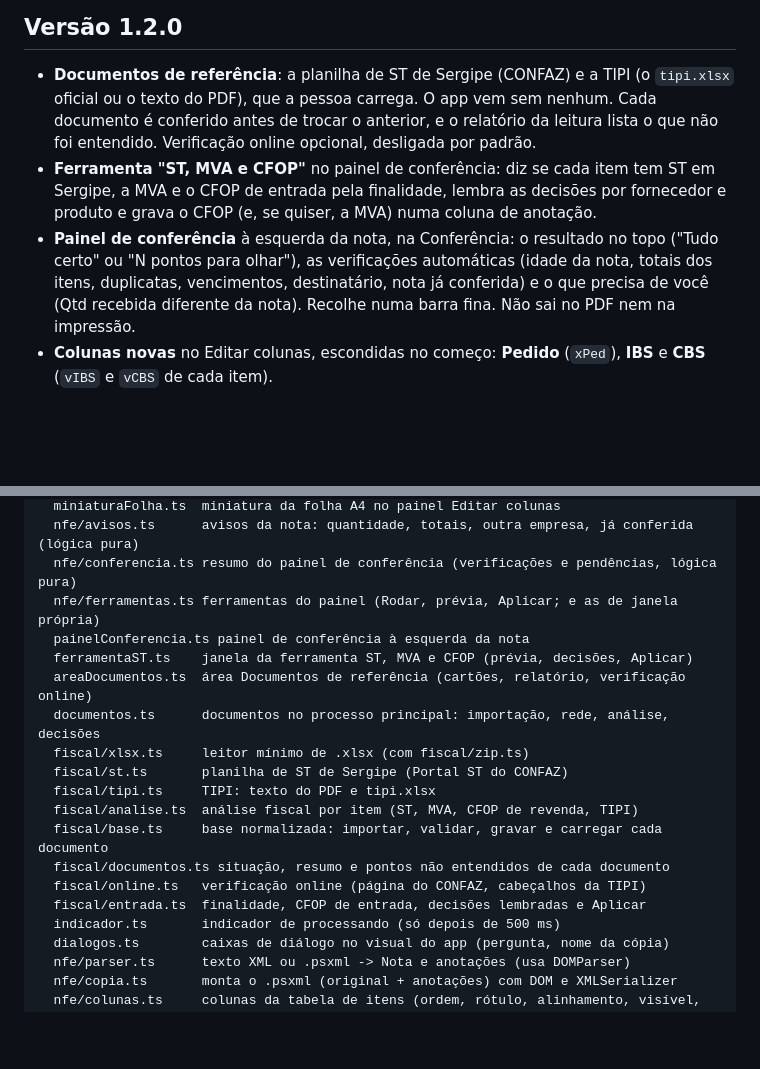
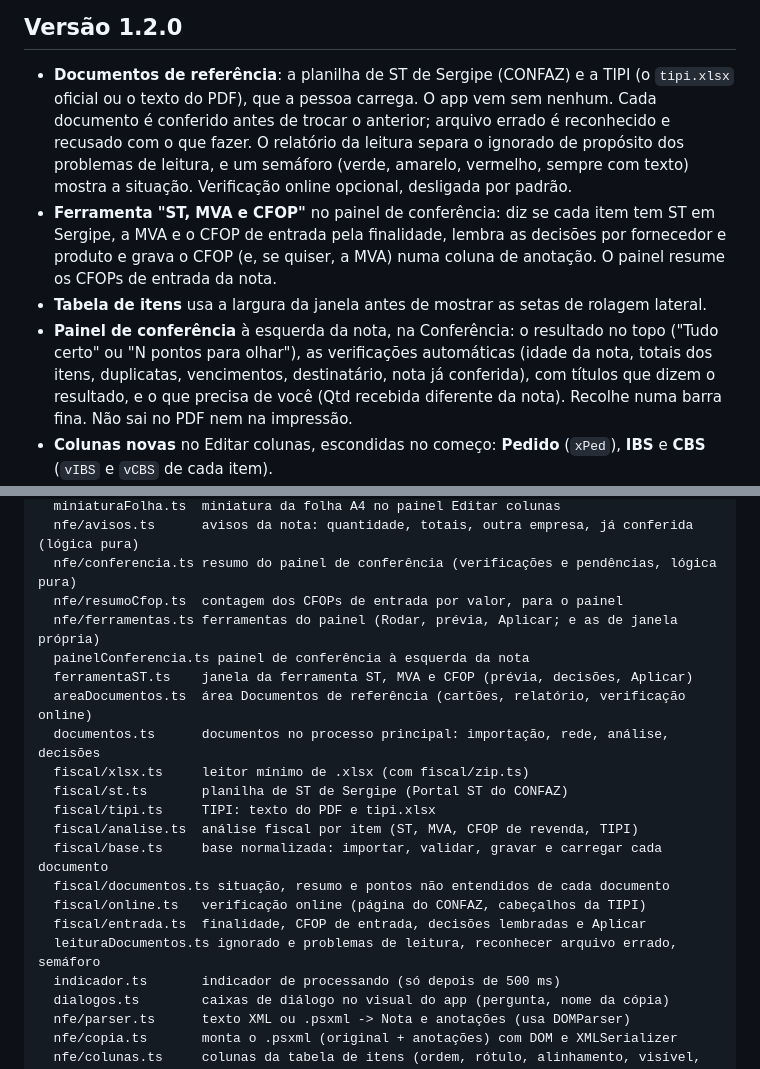
Before and after one commit to psparafusos/ps-xml-reader, a Markdown page: README.md, 2 parts joined by grey strips. Rendered like a GitHub page; blank space fills up the shorter version.

```diff
--- a/README.md
+++ b/README.md
@@ -14,17 +14,22 @@ o DANFE.
 
 - **Documentos de referência**: a planilha de ST de Sergipe (CONFAZ) e a TIPI
   (o `tipi.xlsx` oficial ou o texto do PDF), que a pessoa carrega. O app vem
-  sem nenhum. Cada documento é conferido antes de trocar o anterior, e o
-  relatório da leitura lista o que não foi entendido. Verificação online
-  opcional, desligada por padrão.
+  sem nenhum. Cada documento é conferido antes de trocar o anterior; arquivo
+  errado é reconhecido e recusado com o que fazer. O relatório da leitura
+  separa o ignorado de propósito dos problemas de leitura, e um semáforo
+  (verde, amarelo, vermelho, sempre com texto) mostra a situação. Verificação
+  online opcional, desligada por padrão.
 - **Ferramenta "ST, MVA e CFOP"** no painel de conferência: diz se cada item
   tem ST em Sergipe, a MVA e o CFOP de entrada pela finalidade, lembra as
   decisões por fornecedor e produto e grava o CFOP (e, se quiser, a MVA)
-  numa coluna de anotação.
+  numa coluna de anotação. O painel resume os CFOPs de entrada da nota.
+- **Tabela de itens** usa a largura da janela antes de mostrar as setas de
+  rolagem lateral.
 - **Painel de conferência** à esquerda da nota, na Conferência: o resultado
   no topo ("Tudo certo" ou "N pontos para olhar"), as verificações
   automáticas (idade da nota, totais dos itens, duplicatas, vencimentos,
-  destinatário, nota já conferida) e o que precisa de você (Qtd recebida
+  destinatário, nota já conferida), com títulos que dizem o resultado, e o
+  que precisa de você (Qtd recebida
   diferente da nota). Recolhe numa barra fina. Não sai no PDF nem na
   impressão.
 - **Colunas novas** no Editar colunas, escondidas no começo: **Pedido**
@@ -818,6 +861,7 @@ src/
   miniaturaFolha.ts  miniatura da folha A4 no painel Editar colunas
   nfe/avisos.ts      avisos da nota: quantidade, totais, outra empresa, já conferida (lógica pura)
   nfe/conferencia.ts resumo do painel de conferência (verificações e pendências, lógica pura)
+  nfe/resumoCfop.ts  contagem dos CFOPs de entrada por valor, para o painel
   nfe/ferramentas.ts ferramentas do painel (Rodar, prévia, Aplicar; e as de janela própria)
   painelConferencia.ts painel de conferência à esquerda da nota
   ferramentaST.ts    janela da ferramenta ST, MVA e CFOP (prévia, decisões, Aplicar)
@@ -831,6 +875,7 @@ src/
   fiscal/documentos.ts situação, resumo e pontos não entendidos de cada documento
   fiscal/online.ts   verificação online (página do CONFAZ, cabeçalhos da TIPI)
   fiscal/entrada.ts  finalidade, CFOP de entrada, decisões lembradas e Aplicar
+  leituraDocumentos.ts ignorado e problemas de leitura, reconhecer arquivo errado, semáforo
   indicador.ts       indicador de processando (só depois de 500 ms)
   dialogos.ts        caixas de diálogo no visual do app (pergunta, nome da cópia)
   nfe/parser.ts      texto XML ou .psxml -> Nota e anotações (usa DOMParser)
```
Also changed, not shown: other parts of README.md (+52 -14 lines).
